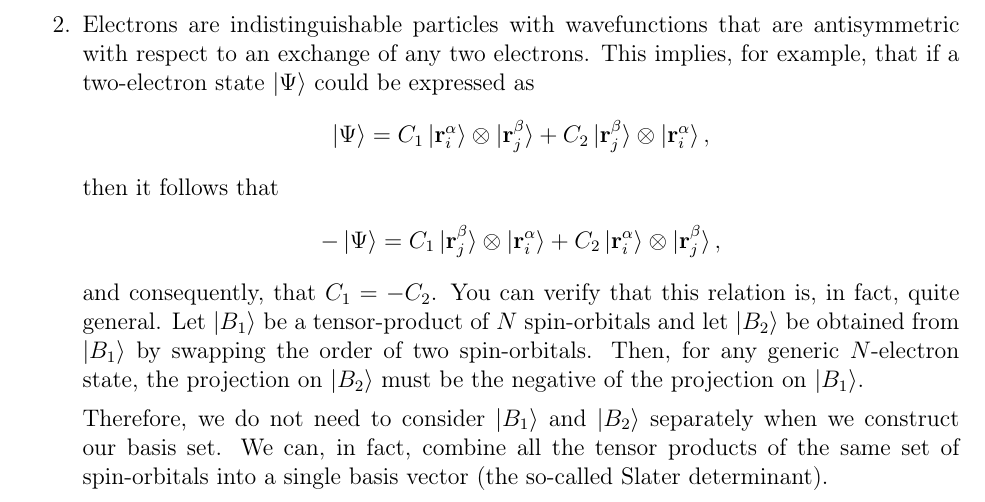
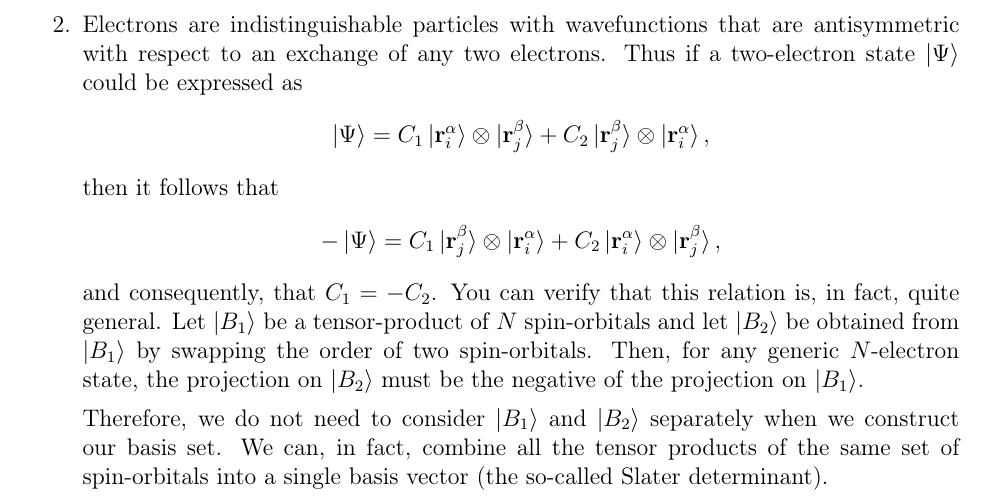
Before and after one commit to subhayanroychoudhury/NotesOnQuantumComputing, a LaTeX book (main.tex): part of page 3 of 16, cut so that both start at the same text. Compiled offline with pdfLaTeX.

Commit message:
Updates from Overleaf

```diff
--- a/main.tex
+++ b/main.tex
@@ -102,7 +102,7 @@ For the purpose of describing a many-electron system, a couple of additional poi
         \{\ket{\mathbf{r}_1}\otimes\ket{\uparrow}, \ket{\mathbf{r}_1}\otimes\ket{\downarrow}, \ket{\mathbf{r}_2}\otimes\ket{\uparrow}, \ket{\mathbf{r}_2}\otimes\ket{\downarrow},\hdots, \ket{\mathbf{r}_m}\otimes\ket{\uparrow}, \ket{\mathbf{r}_m}\otimes\ket{\downarrow}\}.
     \end{align*}
     This has $M = 2m$ number of basis vectors.  We shall call them spin-orbitals in the position basis. By extension, for $N$-particles, we will need $(M)^N$ basis vectors. For $\alpha \in \{\uparrow,\downarrow\}$, we will use the notation $\ket{\mathbf{r}_i^\alpha}$ to denote $\ket{\mathbf{r}_i}\otimes\ket{\alpha}$.
-    \item Electrons are indistinguishable particles with wavefunctions that are antisymmetric with respect to an exchange of any two electrons. This implies, for example, that if a two-electron state $\ket{\Psi}$ could be expressed as
+    \item Electrons are indistinguishable particles with wavefunctions that are antisymmetric with respect to an exchange of any two electrons. Thus if a two-electron state $\ket{\Psi}$ could be expressed as
     \begin{align*}
         \ket{\Psi}=C_1\ket{\mathbf{r}_i^\alpha}\otimes\ket{\mathbf{r}_j^\beta} + C_2 \ket{\mathbf{r}_j^\beta} \otimes \ket{\mathbf{r}_i^\alpha},
     \end{align*}
```
Also changed, not shown: QuantumComputingPrimer.pdf.
